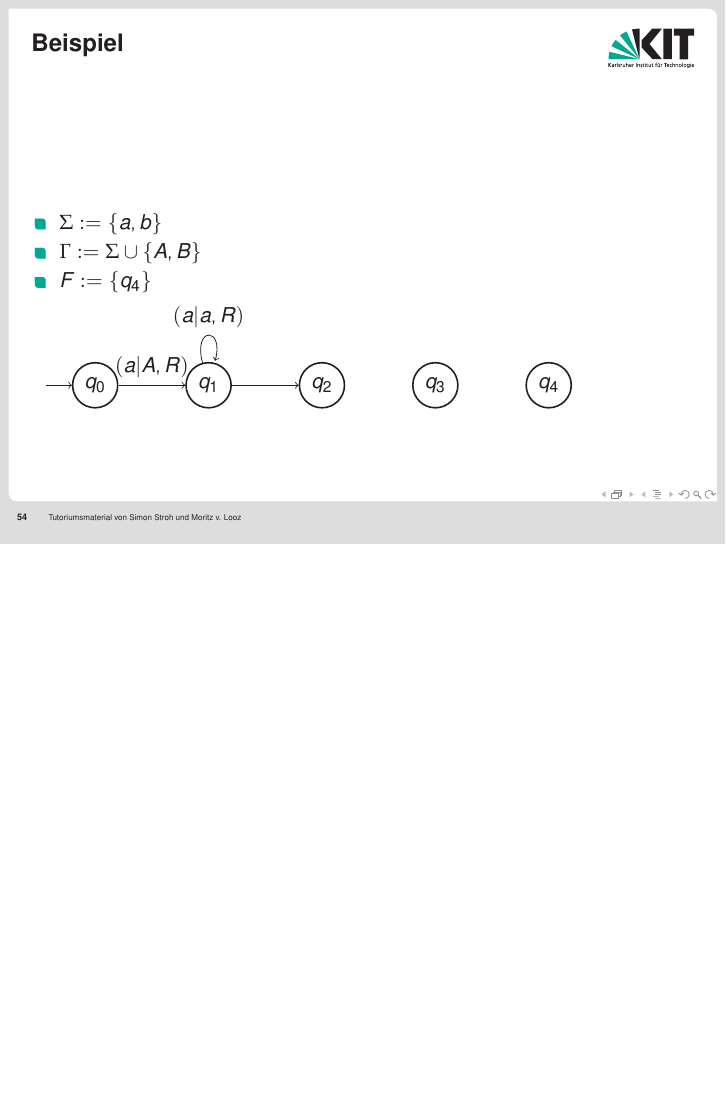
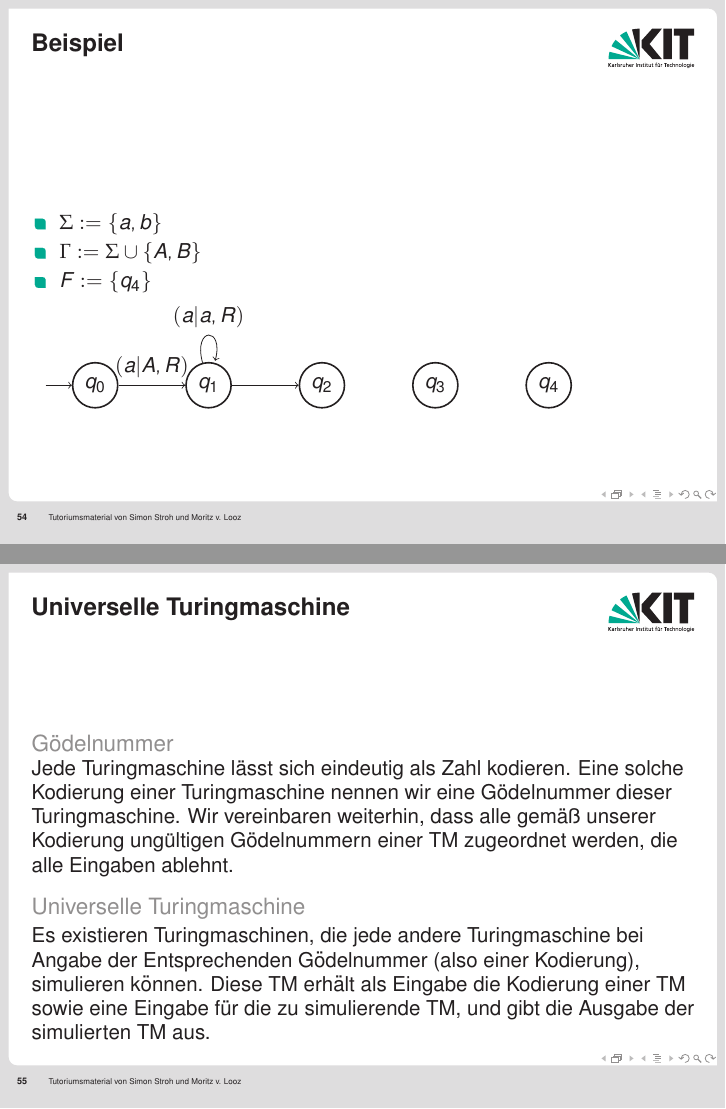
Before and after one commit to mlooz/TGI-Folien-WS-2010-11, LaTeX slides (slides.tex): page 65 of 81 before the commit and pages 65 and 66 of 82 after it, the two joined at a grey line, the shorter picture padded with empty space. Compiled offline with pdfLaTeX.

Commit message:
Universelle TM

```diff
--- a/slides.tex
+++ b/slides.tex
@@ -1028,6 +1028,16 @@ getrennte Binärworte aus $\{0,1\}^*$ addiert.
 %TODO Beispiel für Entscheidbarkeit
 
 \begin{frame}
+\frametitle{Universelle Turingmaschine}
+\begin{block}{Gödelnummer}
+Jede Turingmaschine lässt sich eindeutig als Zahl kodieren. Eine solche Kodierung einer Turingmaschine nennen wir eine Gödelnummer dieser Turingmaschine. Wir vereinbaren weiterhin, dass alle gemäß unserer Kodierung ungültigen Gödelnummern einer TM zugeordnet werden, die alle Eingaben ablehnt.
+\end{block}
+\begin{block}{Universelle Turingmaschine}
+Es existieren Turingmaschinen, die jede andere Turingmaschine bei Angabe der Entsprechenden Gödelnummer (also einer Kodierung), simulieren können. Diese TM erhält als Eingabe die Kodierung einer TM sowie eine Eingabe für die zu simulierende TM, und gibt die Ausgabe der simulierten TM aus.
+\end{block}
+\end{frame}
+
+\begin{frame}
 \frametitle{Aufgaben zur Entscheidbarkeit}
  Seien $L_1$ und $L_2$ zwei Sprachen über einem Alphabet $\Sigma$.
 Beweisen Sie:
```
Also changed, not shown: slides.tex (6 more changed lines).
